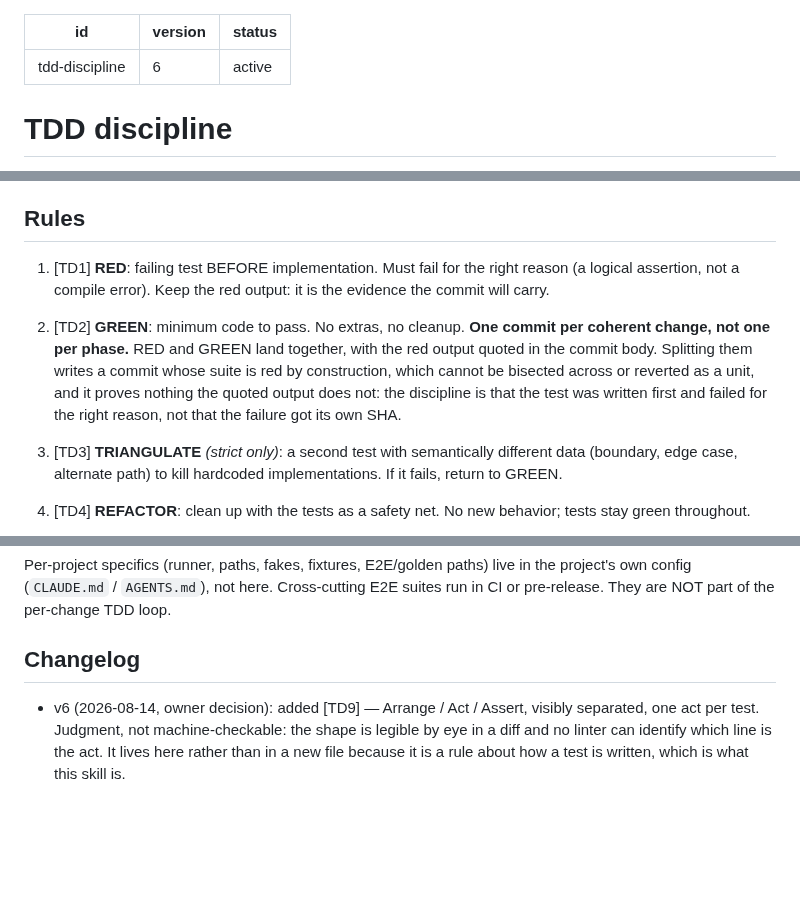
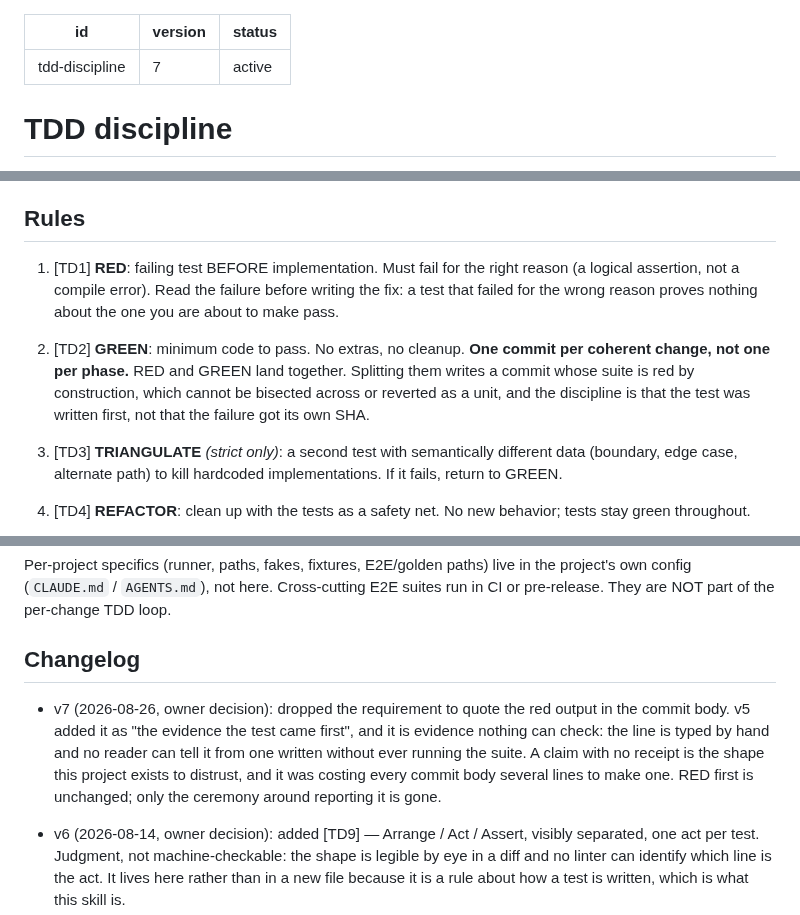
Before and after one commit to Juanmzz/whetstone, a Markdown page: .wst/skills/tdd-discipline.md, 3 parts joined by grey strips. Drawn GitHub-style; blank space fills up the shorter version.

Commit message:
chore(tdd-discipline): drop evidence nothing can check

```diff
--- a/.wst/skills/tdd-discipline.md
+++ b/.wst/skills/tdd-discipline.md
@@ -1,6 +1,6 @@
 ---
 id: tdd-discipline
-version: 6
+version: 7
 status: active
 ---
 # TDD discipline
@@ -22,14 +22,13 @@ strict TDD regardless of how small it looks.
 ## Rules
 
 1. [TD1] **RED**: failing test BEFORE implementation. Must fail for the right reason (a
-   logical assertion, not a compile error). Keep the red output: it is the evidence the
-   commit will carry.
+   logical assertion, not a compile error). Read the failure before writing the fix: a test
+   that failed for the wrong reason proves nothing about the one you are about to make pass.
 2. [TD2] **GREEN**: minimum code to pass. No extras, no cleanup. **One commit per coherent
-   change, not one per phase.** RED and GREEN land together, with the red output quoted in
-   the commit body. Splitting them writes a commit whose suite is red by construction, which
-   cannot be bisected across or reverted as a unit, and it proves nothing the quoted output
-   does not: the discipline is that the test was written first and failed for the right
-   reason, not that the failure got its own SHA.
+   change, not one per phase.** RED and GREEN land together. Splitting them writes a commit
+   whose suite is red by construction, which cannot be bisected across or reverted as a
+   unit, and the discipline is that the test was written first, not that the failure got its
+   own SHA.
 3. [TD3] **TRIANGULATE** *(strict only)*: a second test with semantically different data
    (boundary, edge case, alternate path) to kill hardcoded implementations. If it fails,
    return to GREEN.
@@ -97,6 +96,13 @@ CI or pre-release. They are NOT part of the per-change TDD loop.
 
 ## Changelog
 
+- v7 (2026-08-26, owner decision): dropped the requirement to quote the red output in the
+  commit body. v5 added it as "the evidence the test came first", and it is evidence
+  nothing can check: the line is typed by hand and no reader can tell it from one written
+  without ever running the suite. A claim with no receipt is the shape this project exists
+  to distrust, and it was costing every commit body several lines to make one. RED first is
+  unchanged; only the ceremony around reporting it is gone.
+
 - v6 (2026-08-14, owner decision): added [TD9] — Arrange / Act / Assert, visibly separated,
   one act per test. Judgment, not machine-checkable: the shape is legible by eye in a diff
   and no linter can identify which line is the act. It lives here rather than in a new file
```
Also changed, not shown: AGENTS.md (+3 -3 lines).
